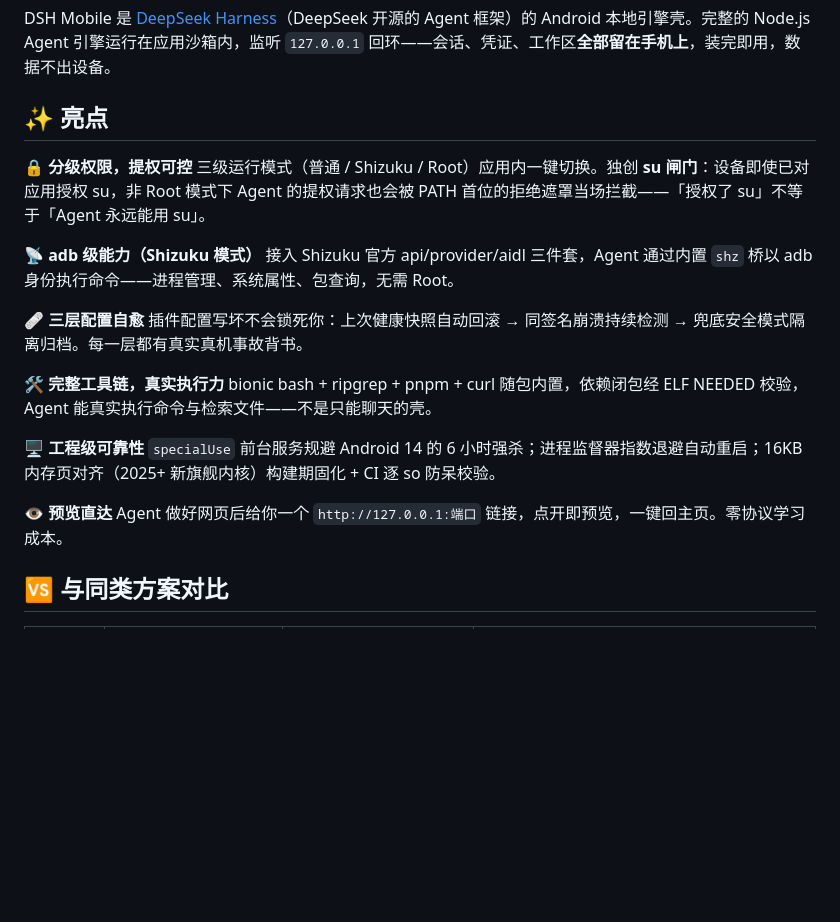
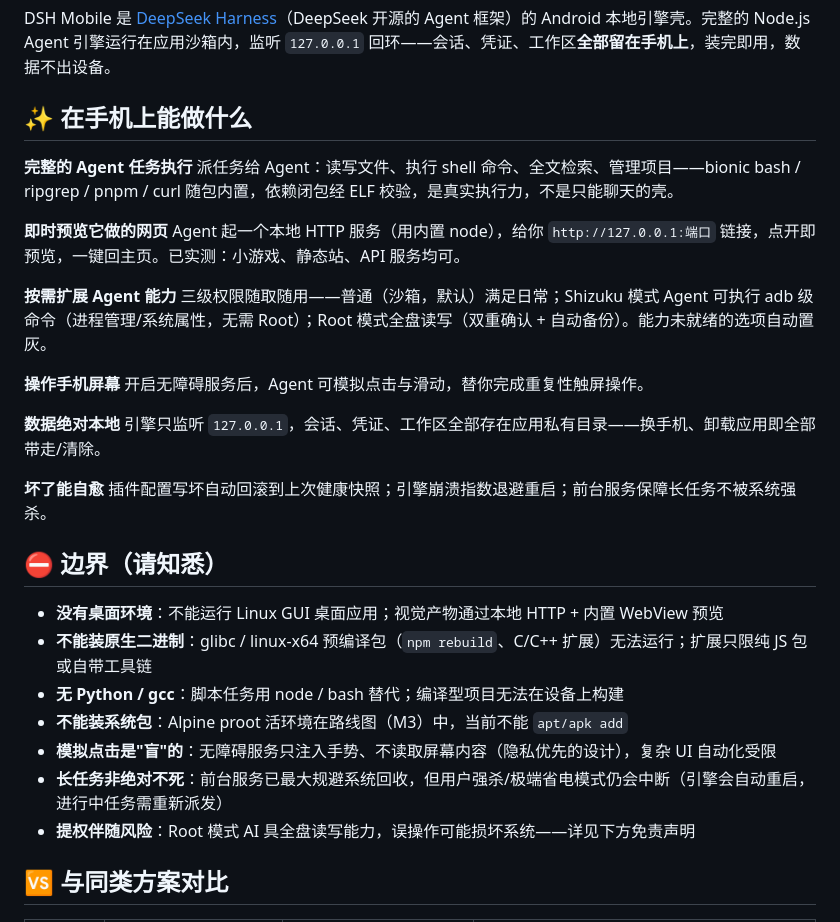
Before and after one commit to Soodok/Deepseek-Harness-Local-Android, a Markdown page: README.md, the part around the change. Drawn GitHub-style; blank space fills up the shorter version.

```diff
--- a/README.md
+++ b/README.md
@@ -15,25 +15,35 @@
 
 DSH Mobile 是 [DeepSeek Harness](https://github.com/deepseek-ai/deepseek-harness)（DeepSeek 开源的 Agent 框架）的 Android 本地引擎壳。完整的 Node.js Agent 引擎运行在应用沙箱内，监听 `127.0.0.1` 回环——会话、凭证、工作区**全部留在手机上**，装完即用，数据不出设备。
 
-## ✨ 亮点
+## ✨ 在手机上能做什么
 
-**🔒 分级权限，提权可控**
-三级运行模式（普通 / Shizuku / Root）应用内一键切换。独创 **su 闸门**：设备即使已对应用授权 su，非 Root 模式下 Agent 的提权请求也会被 PATH 首位的拒绝遮罩当场拦截——「授权了 su」不等于「Agent 永远能用 su」。
+**完整的 Agent 任务执行**
+派任务给 Agent：读写文件、执行 shell 命令、全文检索、管理项目——bionic bash / ripgrep / pnpm / curl 随包内置，依赖闭包经 ELF 校验，是真实执行力，不是只能聊天的壳。
 
-**📡 adb 级能力（Shizuku 模式）**
-接入 Shizuku 官方 api/provider/aidl 三件套，Agent 通过内置 `shz` 桥以 adb 身份执行命令——进程管理、系统属性、包查询，无需 Root。
+**即时预览它做的网页**
+Agent 起一个本地 HTTP 服务（用内置 node），给你 `http://127.0.0.1:端口` 链接，点开即预览，一键回主页。已实测：小游戏、静态站、API 服务均可。
 
-**🩹 三层配置自愈**
-插件配置写坏不会锁死你：上次健康快照自动回滚 → 同签名崩溃持续检测 → 兜底安全模式隔离归档。每一层都有真实真机事故背书。
+**按需扩展 Agent 能力**
+三级权限随取随用——普通（沙箱，默认）满足日常；Shizuku 模式 Agent 可执行 adb 级命令（进程管理/系统属性，无需 Root）；Root 模式全盘读写（双重确认 + 自动备份）。能力未就绪的选项自动置灰。
 
-**🛠 完整工具链，真实执行力**
-bionic bash + ripgrep + pnpm + curl 随包内置，依赖闭包经 ELF NEEDED 校验，Agent 能真实执行命令与检索文件——不是只能聊天的壳。
+**操作手机屏幕**
+开启无障碍服务后，Agent 可模拟点击与滑动，替你完成重复性触屏操作。
 
-**🖥 工程级可靠性**
-`specialUse` 前台服务规避 Android 14 的 6 小时强杀；进程监督器指数退避自动重启；16KB 内存页对齐（2025+ 新旗舰内核）构建期固化 + CI 逐 so 防呆校验。
+**数据绝对本地**
+引擎只监听 `127.0.0.1`，会话、凭证、工作区全部存在应用私有目录——换手机、卸载应用即全部带走/清除。
 
-**👁 预览直达**
-Agent 做好网页后给你一个 `http://127.0.0.1:端口` 链接，点开即预览，一键回主页。零协议学习成本。
+**坏了能自愈**
+插件配置写坏自动回滚到上次健康快照；引擎崩溃指数退避重启；前台服务保障长任务不被系统强杀。
+
+## ⛔ 边界（请知悉）
+
+- **没有桌面环境**：不能运行 Linux GUI 桌面应用；视觉产物通过本地 HTTP + 内置 WebView 预览
+- **不能装原生二进制**：glibc / linux-x64 预编译包（`npm rebuild`、C/C++ 扩展）无法运行；扩展只限纯 JS 包或自带工具链
+- **无 Python / gcc**：脚本任务用 node / bash 替代；编译型项目无法在设备上构建
+- **不能装系统包**：Alpine proot 活环境在路线图（M3）中，当前不能 `apt/apk add`
+- **模拟点击是"盲"的**：无障碍服务只注入手势、不读取屏幕内容（隐私优先的设计），复杂 UI 自动化受限
+- **长任务非绝对不死**：前台服务已最大规避系统回收，但用户强杀/极端省电模式仍会中断（引擎会自动重启，进行中任务需重新派发）
+- **提权伴随风险**：Root 模式 AI 具全盘读写能力，误操作可能损坏系统——详见下方免责声明
 
 ## 🆚 与同类方案对比
 
```
Also changed, not shown: README_EN.md (+23 -13 lines).
